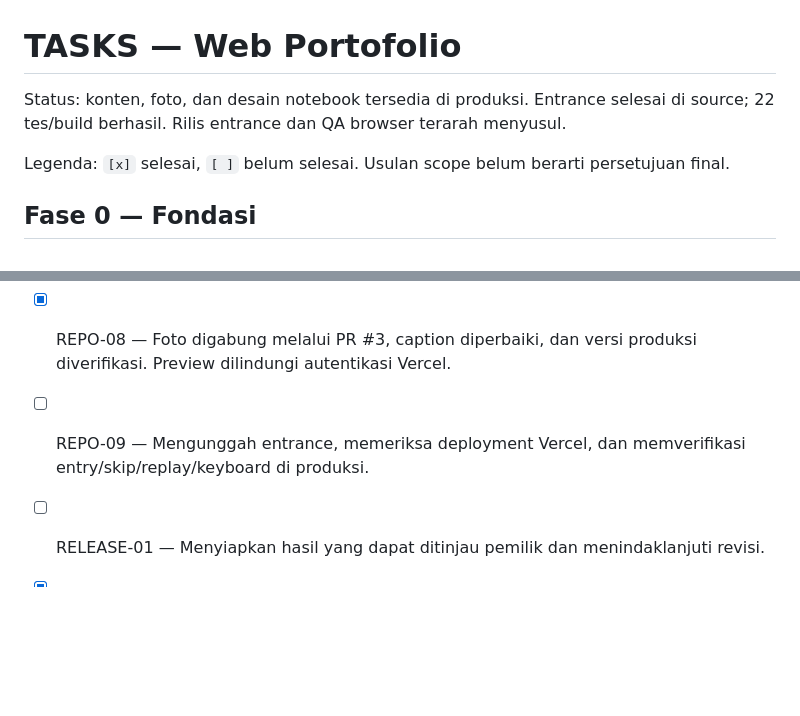
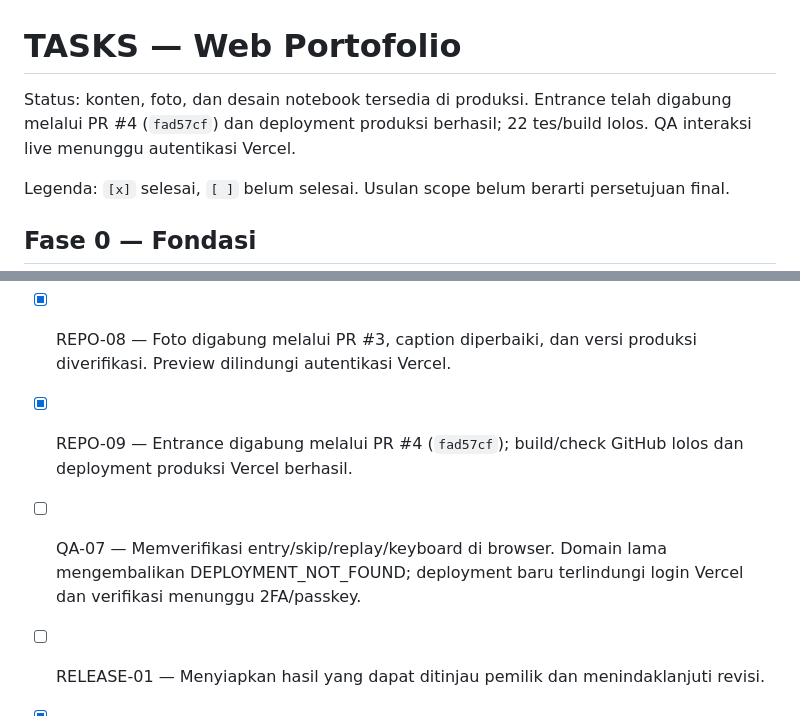
Before and after one commit to BolFengxi/Web-Porto, a Markdown page: TASKS.md, 2 parts joined by grey strips. Rendered like a GitHub page; blank space fills up the shorter version.

```diff
--- a/TASKS.md
+++ b/TASKS.md
@@ -1,6 +1,6 @@
 # TASKS — Web Portofolio
 
-Status: konten, foto, dan desain notebook tersedia di produksi. Entrance selesai di source; 22 tes/build berhasil. Rilis entrance dan QA browser terarah menyusul.
+Status: konten, foto, dan desain notebook tersedia di produksi. Entrance telah digabung melalui PR #4 (`fad57cf`) dan deployment produksi berhasil; 22 tes/build lolos. QA interaksi live menunggu autentikasi Vercel.
 
 Legenda: `[x]` selesai, `[ ]` belum selesai. Usulan scope belum berarti persetujuan final.
 
@@ -64,7 +64,8 @@ Tes otomatis membuktikan perilaku data kosong, link, ID duplikat, dan teks aman;
 - [x] REPO-05 — HTML statis dan notebook telah masuk `main`.
 - [x] REPO-07 — Konten LinkedIn digabung melalui PR #2 (`1c0ec90`) dan tampil di produksi.
 - [x] REPO-08 — Foto digabung melalui PR #3, caption diperbaiki, dan versi produksi diverifikasi. Preview dilindungi autentikasi Vercel.
-- [ ] REPO-09 — Mengunggah entrance, memeriksa deployment Vercel, dan memverifikasi entry/skip/replay/keyboard di produksi.
+- [x] REPO-09 — Entrance digabung melalui PR #4 (`fad57cf`); build/check GitHub lolos dan deployment produksi Vercel berhasil.
+- [ ] QA-07 — Memverifikasi entry/skip/replay/keyboard di browser. Domain lama mengembalikan DEPLOYMENT_NOT_FOUND; deployment baru terlindungi login Vercel dan verifikasi menunggu 2FA/passkey.
 
 - [ ] RELEASE-01 — Menyiapkan hasil yang dapat ditinjau pemilik dan menindaklanjuti revisi.
 - [x] RELEASE-02 — Pemilik menyatakan deployment Vercel sudah berhasil; URL/hasil live masih perlu diperiksa pada RELEASE-03.
```
Also changed, not shown: CHANGELOG.md (+1 -1 lines), README.md (+1 -1 lines).
